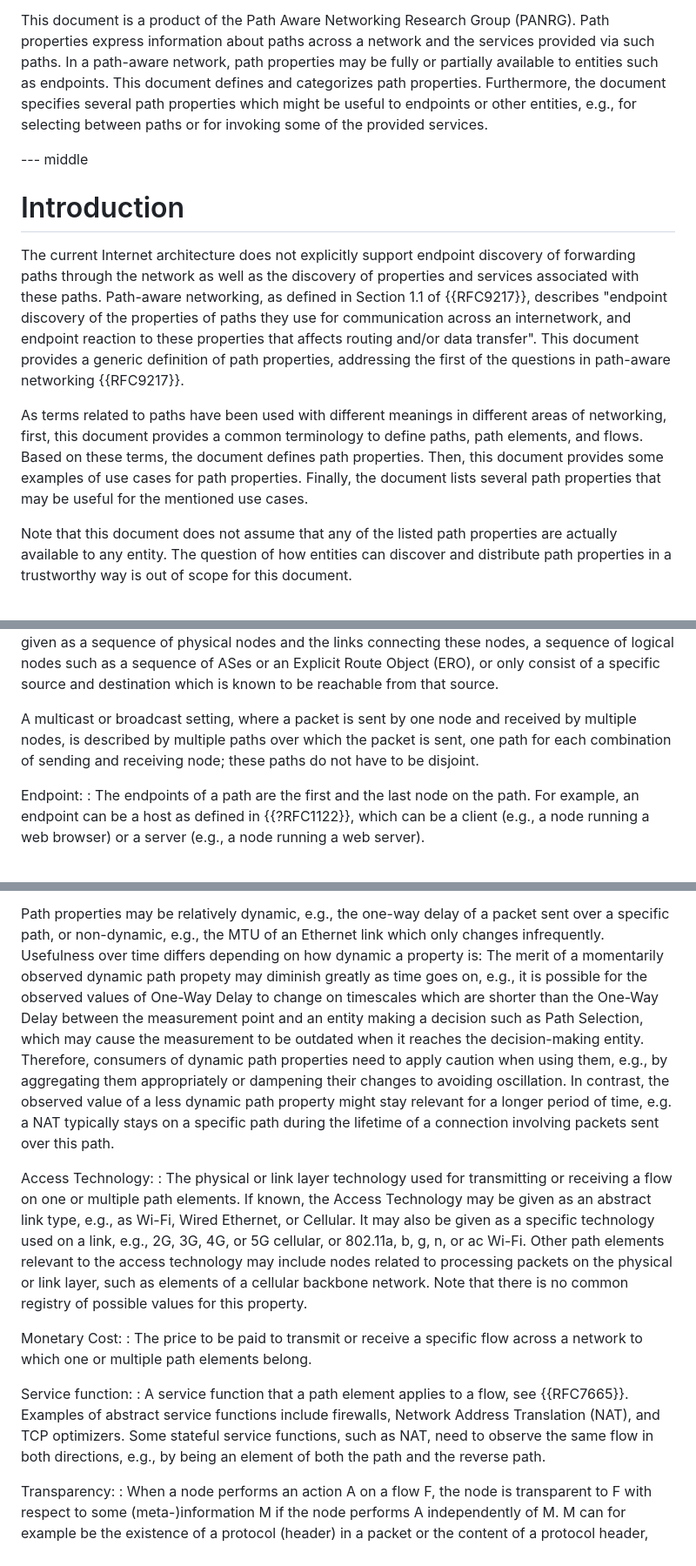
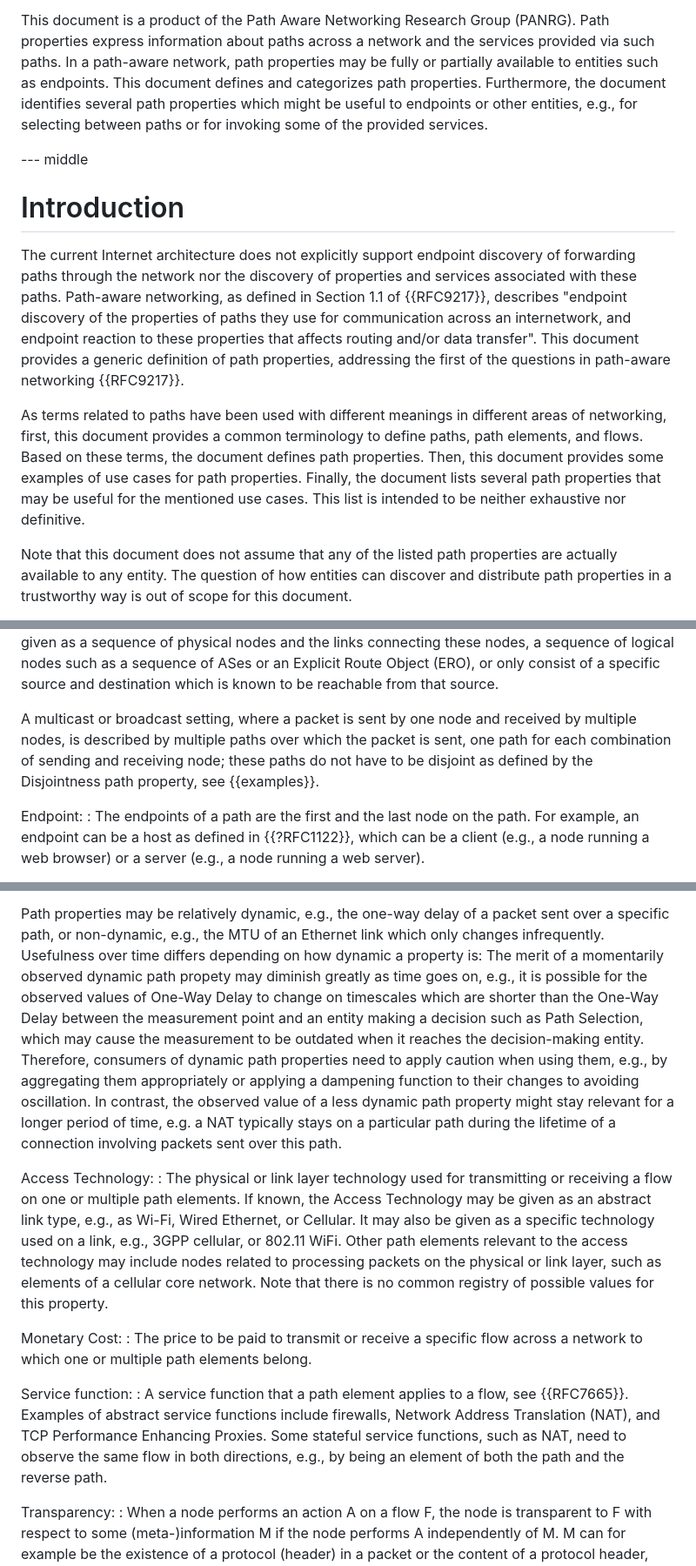
Before and after one commit to panrg/path-properties, a Markdown page: draft-irtf-panrg-path-properties.md, 3 parts joined by grey strips. Shown at 87% size. Drawn GitHub-style.

Commit message:
Editorial fixes

```diff
--- a/draft-irtf-panrg-path-properties.md
+++ b/draft-irtf-panrg-path-properties.md
@@ -83,21 +83,21 @@ This document is a product of the Path Aware Networking Research Group (PANRG).
 Path properties express information about paths across a network and the services provided via such paths.
 In a path-aware network, path properties may be fully or partially available to entities such as endpoints.
 This document defines and categorizes path properties.
-Furthermore, the document specifies several path properties which might be useful to endpoints or other entities,
+Furthermore, the document identifies several path properties which might be useful to endpoints or other entities,
 e.g., for selecting between paths or for invoking some of the provided services.
 
 --- middle
 
 # Introduction
 
-The current Internet architecture does not explicitly support endpoint discovery of forwarding paths through the network as well as the discovery of properties and services associated with these paths.
+The current Internet architecture does not explicitly support endpoint discovery of forwarding paths through the network nor the discovery of properties and services associated with these paths.
 Path-aware networking, as defined in Section 1.1 of {{RFC9217}}, describes
 "endpoint discovery of the properties of paths they use for communication across an internetwork, and endpoint reaction to these properties that affects routing and/or data transfer".
 This document provides a generic definition of path properties, addressing the first of the questions in path-aware networking {{RFC9217}}.
 
 As terms related to paths have been used with different meanings in different areas of networking, first, this document provides a common terminology to define paths, path elements, and flows. Based on these terms, the document defines path properties.
 Then, this document provides some examples of use cases for path properties.
-Finally, the document lists several path properties that may be useful for the mentioned use cases.
+Finally, the document lists several path properties that may be useful for the mentioned use cases. This list is intended to be neither exhaustive nor definitive.
 
 Note that this document does not assume that any of the listed path properties are actually available to any entity. The question of how entities can discover and distribute path properties in a trustworthy way is out of scope for this document.
 
@@ -131,7 +131,7 @@ Path:
   On the other hand, the representation may differ due to treating path elements at different levels of abstraction.
   For example, a path may be given as a sequence of physical nodes and the links connecting these nodes, a sequence of logical nodes such as a sequence of ASes or an Explicit Route Object (ERO), or only consist of a specific source and destination which is known to be reachable from that source.
 
-  A multicast or broadcast setting, where a packet is sent by one node and received by multiple nodes, is described by multiple paths over which the packet is sent, one path for each combination of sending and receiving node; these paths do not have to be disjoint.
+  A multicast or broadcast setting, where a packet is sent by one node and received by multiple nodes, is described by multiple paths over which the packet is sent, one path for each combination of sending and receiving node; these paths do not have to be disjoint as defined by the Disjointness path property, see {{examples}}.
 
 Endpoint:
 : The endpoints of a path are the first and the last node on the path. For example, an endpoint can be a host as defined in {{?RFC1122}}, which can be a client (e.g., a node running a web browser) or a server (e.g., a node running a web server).
@@ -232,17 +232,17 @@ A path property can be defined relative to individual path elements, a sequence
 Path properties may be relatively dynamic, e.g., the one-way delay of a packet sent over a specific path, or non-dynamic, e.g., the MTU of an Ethernet link which only changes infrequently.
 Usefulness over time differs depending on how dynamic a property is:
 The merit of a momentarily observed dynamic path propety may diminish greatly as time goes on, e.g.,
-it is possible for the observed values of One-Way Delay to change on timescales which are shorter than the One-Way Delay between the measurement point and an entity making a decision such as Path Selection, which may cause the measurement to be outdated when it reaches the decision-making entity. Therefore, consumers of dynamic path properties need to apply caution when using them, e.g., by aggregating them appropriately or dampening their changes to avoiding oscillation.
-In contrast, the observed value of a less dynamic path property might stay relevant for a longer period of time, e.g. a NAT typically stays on a specific path during the lifetime of a connection involving packets sent over this path.
+it is possible for the observed values of One-Way Delay to change on timescales which are shorter than the One-Way Delay between the measurement point and an entity making a decision such as Path Selection, which may cause the measurement to be outdated when it reaches the decision-making entity. Therefore, consumers of dynamic path properties need to apply caution when using them, e.g., by aggregating them appropriately or applying a dampening function to their changes to avoiding oscillation.
+In contrast, the observed value of a less dynamic path property might stay relevant for a longer period of time, e.g. a NAT typically stays on a particular path during the lifetime of a connection involving packets sent over this path.
 
 Access Technology:
-: The physical or link layer technology used for transmitting or receiving a flow on one or multiple path elements. If known, the Access Technology may be given as an abstract link type, e.g., as Wi-Fi, Wired Ethernet, or Cellular. It may also be given as a specific technology used on a link, e.g., 2G, 3G, 4G, or 5G cellular, or 802.11a, b, g, n, or ac Wi-Fi. Other path elements relevant to the access technology may include nodes related to processing packets on the physical or link layer, such as elements of a cellular backbone network. Note that there is no common registry of possible values for this property.
+: The physical or link layer technology used for transmitting or receiving a flow on one or multiple path elements. If known, the Access Technology may be given as an abstract link type, e.g., as Wi-Fi, Wired Ethernet, or Cellular. It may also be given as a specific technology used on a link, e.g., 3GPP cellular, or 802.11 WiFi. Other path elements relevant to the access technology may include nodes related to processing packets on the physical or link layer, such as elements of a cellular core network. Note that there is no common registry of possible values for this property.
 
 Monetary Cost:
 : The price to be paid to transmit or receive a specific flow across a network to which one or multiple path elements belong.
 
 Service function:
-: A service function that a path element applies to a flow, see {{RFC7665}}. Examples of abstract service functions include firewalls, Network Address Translation (NAT), and TCP optimizers. Some stateful service functions, such as NAT, need to observe the same flow in both directions, e.g., by being an element of both the path and the reverse path.
+: A service function that a path element applies to a flow, see {{RFC7665}}. Examples of abstract service functions include firewalls, Network Address Translation (NAT), and TCP Performance Enhancing Proxies. Some stateful service functions, such as NAT, need to observe the same flow in both directions, e.g., by being an element of both the path and the reverse path.
 
 Transparency:
 : When a node performs an action A on a flow F, the node is transparent to F with respect to some (meta-)information M if the node performs A independently of M.
```
Also changed, not shown: other parts of draft-irtf-panrg-path-properties.md (+2 -2 lines).
